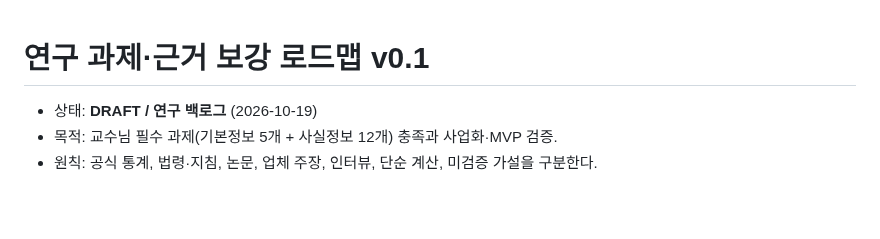
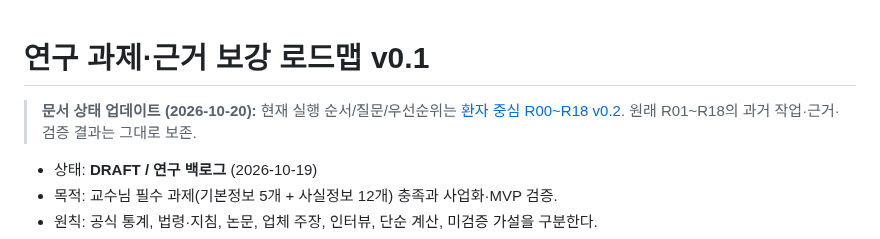
Before and after one commit to pchjesus/ai-care-transition-platform, a Markdown page: docs/RESEARCH_AND_EVIDENCE_PLAN_v0.1.md, the part around the change. Drawn GitHub-style; blank space fills up the shorter version.

Commit message:
docs: mark legacy RESEARCH_AND_EVIDENCE_PLAN_v0.1.md after patient-first pivot

```diff
--- a/docs/RESEARCH_AND_EVIDENCE_PLAN_v0.1.md
+++ b/docs/RESEARCH_AND_EVIDENCE_PLAN_v0.1.md
@@ -1,4 +1,6 @@
 # 연구 과제·근거 보강 로드맵 v0.1
+
+> **문서 상태 업데이트 (2026-10-20):** 현재 실행 순서/질문/우선순위는 [환자 중심 R00~R18 v0.2](./RESEARCH_ROADMAP_PATIENT_FIRST_v0.2.md). 원래 R01~R18의 과거 작업·근거·검증 결과는 그대로 보존.
 
 - 상태: **DRAFT / 연구 백로그** (2026-10-19)
 - 목적: 교수님 필수 과제(기본정보 5개 + 사실정보 12개) 충족과 사업화·MVP 검증.
```
